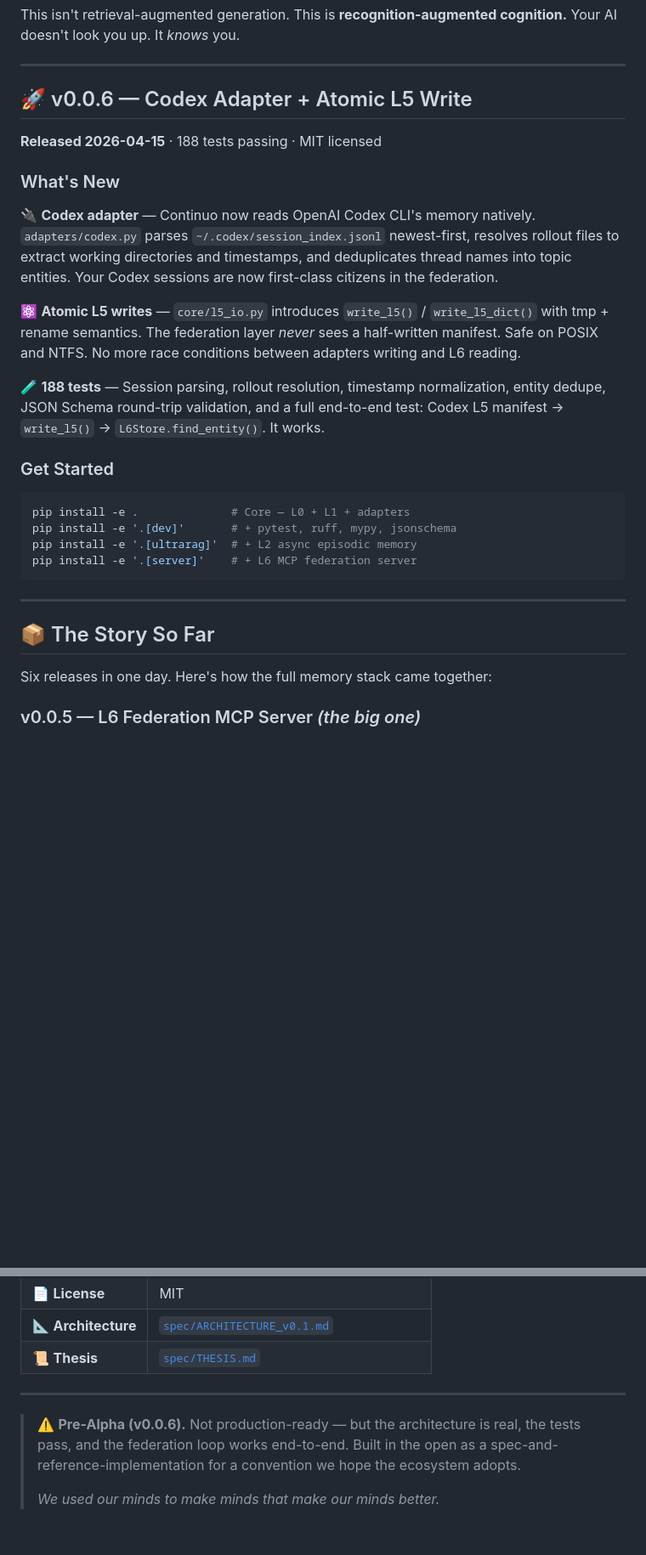
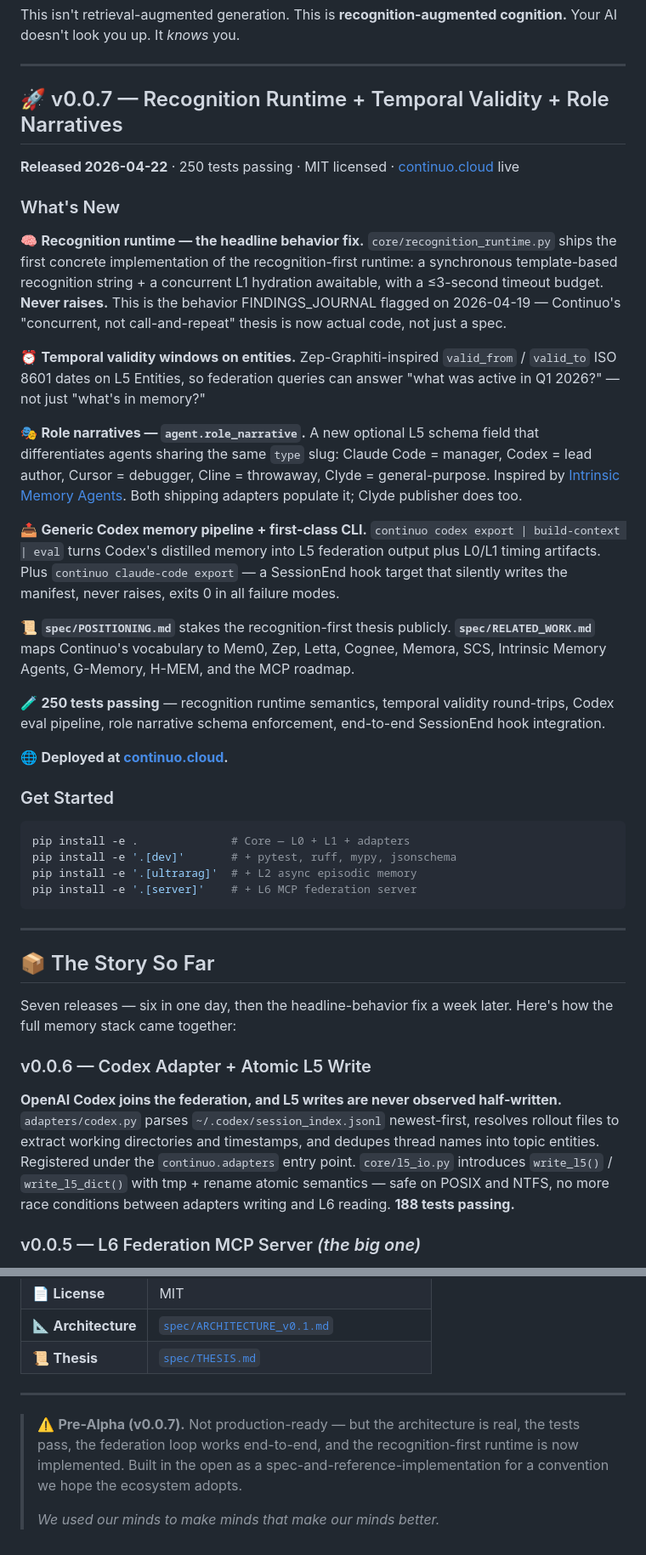
Before and after one commit to getcontinuo/continuo, a Markdown page: RELEASE.md, 2 parts joined by grey strips. Shown at 85% size. Drawn GitHub-style; blank space fills up the shorter version.

Commit message:
docs(release): bring RELEASE.md up to v0.0.7
Adds the v0.0.7 section at the top (recognition runtime, temporal
validity, role narratives, Codex pipeline + CLI, claude-code export,
spec POSITIONING + RELATED_WORK, continuo.cloud live, 250 tests).

Demotes v0.0.6 from the headline section into "Story so far" with a
matching shorter blurb.

Bumps the footer pre-alpha tag from v0.0.6 to v0.0.7.

Aligns the file with reality: the deployed version, the pyproject
version, and the new GitHub Releases (v0.0.1 -- v0.0.7 backfilled
2026-05-02) all match.

Co-Authored-By: Claude Opus 4.7 (1M context) <noreply@anthropic.com>

```diff
--- a/RELEASE.md
+++ b/RELEASE.md
@@ -12,17 +12,25 @@ This isn't retrieval-augmented generation. This is **recognition-augmented cogni
 
 ---
 
-## 🚀 v0.0.6 — Codex Adapter + Atomic L5 Write
+## 🚀 v0.0.7 — Recognition Runtime + Temporal Validity + Role Narratives
 
-**Released 2026-04-15** · 188 tests passing · MIT licensed
+**Released 2026-04-22** · 250 tests passing · MIT licensed · [continuo.cloud](https://continuo.cloud) live
 
 ### What's New
 
-🔌 **Codex adapter** — Continuo now reads OpenAI Codex CLI's memory natively. `adapters/codex.py` parses `~/.codex/session_index.jsonl` newest-first, resolves rollout files to extract working directories and timestamps, and deduplicates thread names into topic entities. Your Codex sessions are now first-class citizens in the federation.
+🧠 **Recognition runtime — the headline behavior fix.** `core/recognition_runtime.py` ships the first concrete implementation of the recognition-first runtime: a synchronous template-based recognition string + a concurrent L1 hydration awaitable, with a ≤3-second timeout budget. **Never raises.** This is the behavior FINDINGS_JOURNAL flagged on 2026-04-19 — Continuo's "concurrent, not call-and-repeat" thesis is now actual code, not just a spec.
 
-⚛️ **Atomic L5 writes** — `core/l5_io.py` introduces `write_l5()` / `write_l5_dict()` with tmp + rename semantics. The federation layer *never* sees a half-written manifest. Safe on POSIX and NTFS. No more race conditions between adapters writing and L6 reading.
+⏰ **Temporal validity windows on entities.** Zep-Graphiti-inspired `valid_from` / `valid_to` ISO 8601 dates on L5 Entities, so federation queries can answer "what was active in Q1 2026?" — not just "what's in memory?"
 
-🧪 **188 tests** — Session parsing, rollout resolution, timestamp normalization, entity dedupe, JSON Schema round-trip validation, and a full end-to-end test: Codex L5 manifest → `write_l5()` → `L6Store.find_entity()`. It works.
+🎭 **Role narratives — `agent.role_narrative`.** A new optional L5 schema field that differentiates agents sharing the same `type` slug: Claude Code = manager, Codex = lead author, Cursor = debugger, Cline = throwaway, Clyde = general-purpose. Inspired by [Intrinsic Memory Agents](https://hf.co/papers/2508.08997). Both shipping adapters populate it; Clyde publisher does too.
+
+📤 **Generic Codex memory pipeline + first-class CLI.** `continuo codex export | build-context | eval` turns Codex's distilled memory into L5 federation output plus L0/L1 timing artifacts. Plus `continuo claude-code export` — a SessionEnd hook target that silently writes the manifest, never raises, exits 0 in all failure modes.
+
+📜 **`spec/POSITIONING.md`** stakes the recognition-first thesis publicly. **`spec/RELATED_WORK.md`** maps Continuo's vocabulary to Mem0, Zep, Letta, Cognee, Memora, SCS, Intrinsic Memory Agents, G-Memory, H-MEM, and the MCP roadmap.
+
+🧪 **250 tests passing** — recognition runtime semantics, temporal validity round-trips, Codex eval pipeline, role narrative schema enforcement, end-to-end SessionEnd hook integration.
+
+🌐 **Deployed at [continuo.cloud](https://continuo.cloud).**
 
 ### Get Started
 
@@ -37,7 +45,11 @@ pip install -e '.[server]'    # + L6 MCP federation server
 
 ## 📦 The Story So Far
 
-Six releases in one day. Here's how the full memory stack came together:
+Seven releases — six in one day, then the headline-behavior fix a week later. Here's how the full memory stack came together:
+
+### v0.0.6 — Codex Adapter + Atomic L5 Write
+
+**OpenAI Codex joins the federation, and L5 writes are never observed half-written.** `adapters/codex.py` parses `~/.codex/session_index.jsonl` newest-first, resolves rollout files to extract working directories and timestamps, and dedupes thread names into topic entities. Registered under the `continuo.adapters` entry point. `core/l5_io.py` introduces `write_l5()` / `write_l5_dict()` with tmp + rename atomic semantics — safe on POSIX and NTFS, no more race conditions between adapters writing and L6 reading. **188 tests passing.**
 
 ### v0.0.5 — L6 Federation MCP Server *(the big one)*
 
@@ -110,6 +122,6 @@ Cross-agent federation:
 
 ---
 
-> ⚠️ **Pre-Alpha (v0.0.6).** Not production-ready — but the architecture is real, the tests pass, and the federation loop works end-to-end. Built in the open as a spec-and-reference-implementation for a convention we hope the ecosystem adopts.
+> ⚠️ **Pre-Alpha (v0.0.7).** Not production-ready — but the architecture is real, the tests pass, the federation loop works end-to-end, and the recognition-first runtime is now implemented. Built in the open as a spec-and-reference-implementation for a convention we hope the ecosystem adopts.
 >
 > *We used our minds to make minds that make our minds better.*
```
